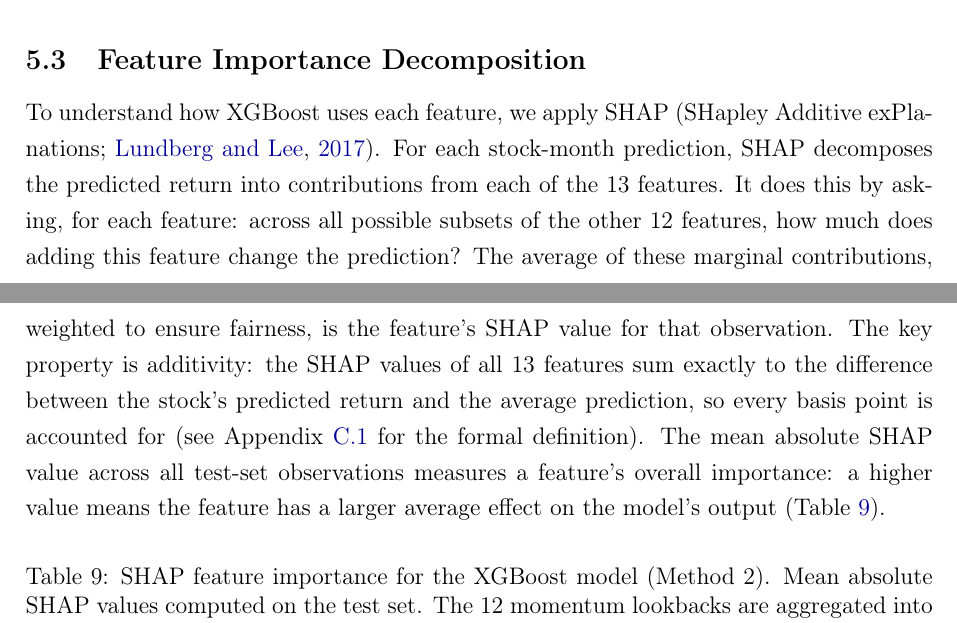
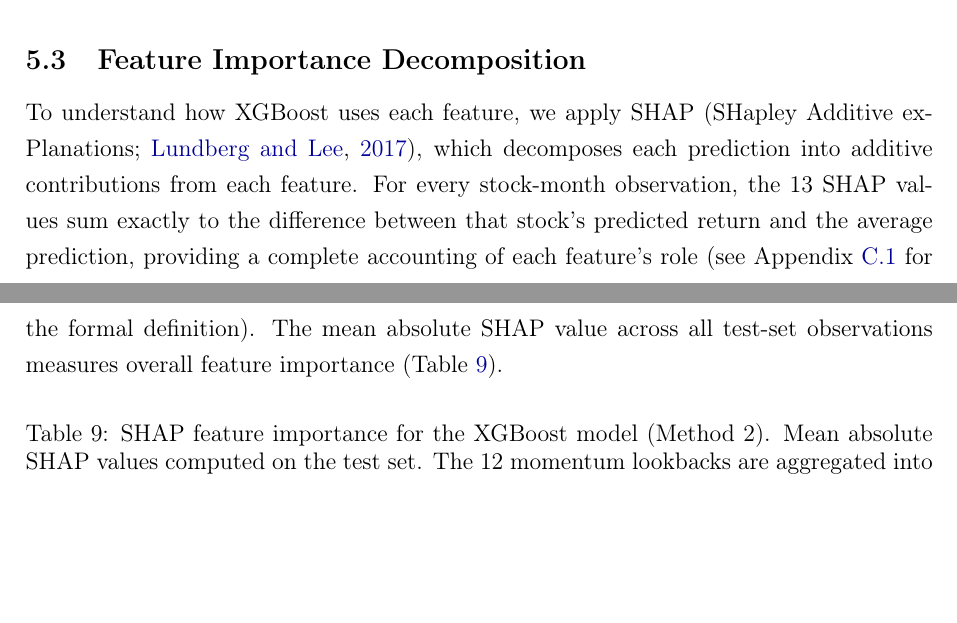
Before and after one commit to giladgang/momentum_regime, a LaTeX paper (main.tex, which reads latex/main_results.tex): two parts of pages 41 and 42 of 71, joined at a grey line, cut so that both start at the same text, the shorter picture padded with empty space. Compiled offline with pdfLaTeX.

Commit message:
Shorten SHAP explanation in main text, keep detail in appendix
Co-Authored-By: Claude Opus 4.6 (1M context) <noreply@anthropic.com>

```diff
--- a/latex/main_results.tex
+++ b/latex/main_results.tex
@@ -100,7 +100,7 @@ The pattern is striking. In calm months, all 12 horizons have positive, signific
 
 \subsection{Feature Importance Decomposition}\label{sec:shap_results}
 
-To understand how XGBoost uses each feature, we apply SHAP \citep[SHapley Additive exPlanations;][]{Lundberg2017}. For each stock-month prediction, SHAP decomposes the predicted return into contributions from each of the 13 features. It does this by asking, for each feature: across all possible subsets of the other 12 features, how much does adding this feature change the prediction? The average of these marginal contributions, weighted to ensure fairness, is the feature's SHAP value for that observation. The key property is additivity: the SHAP values of all 13 features sum exactly to the difference between the stock's predicted return and the average prediction, so every basis point is accounted for (see Appendix~\ref{app:shap} for the formal definition). The mean absolute SHAP value across all test-set observations measures a feature's overall importance: a higher value means the feature has a larger average effect on the model's output (Table~\ref{tab:shap}).
+To understand how XGBoost uses each feature, we apply SHAP \citep[SHapley Additive exPlanations;][]{Lundberg2017}, which decomposes each prediction into additive contributions from each feature. For every stock-month observation, the 13 SHAP values sum exactly to the difference between that stock's predicted return and the average prediction, providing a complete accounting of each feature's role (see Appendix~\ref{app:shap} for the formal definition). The mean absolute SHAP value across all test-set observations measures overall feature importance (Table~\ref{tab:shap}).
 
 \input{tables/table_shap}
 
```
